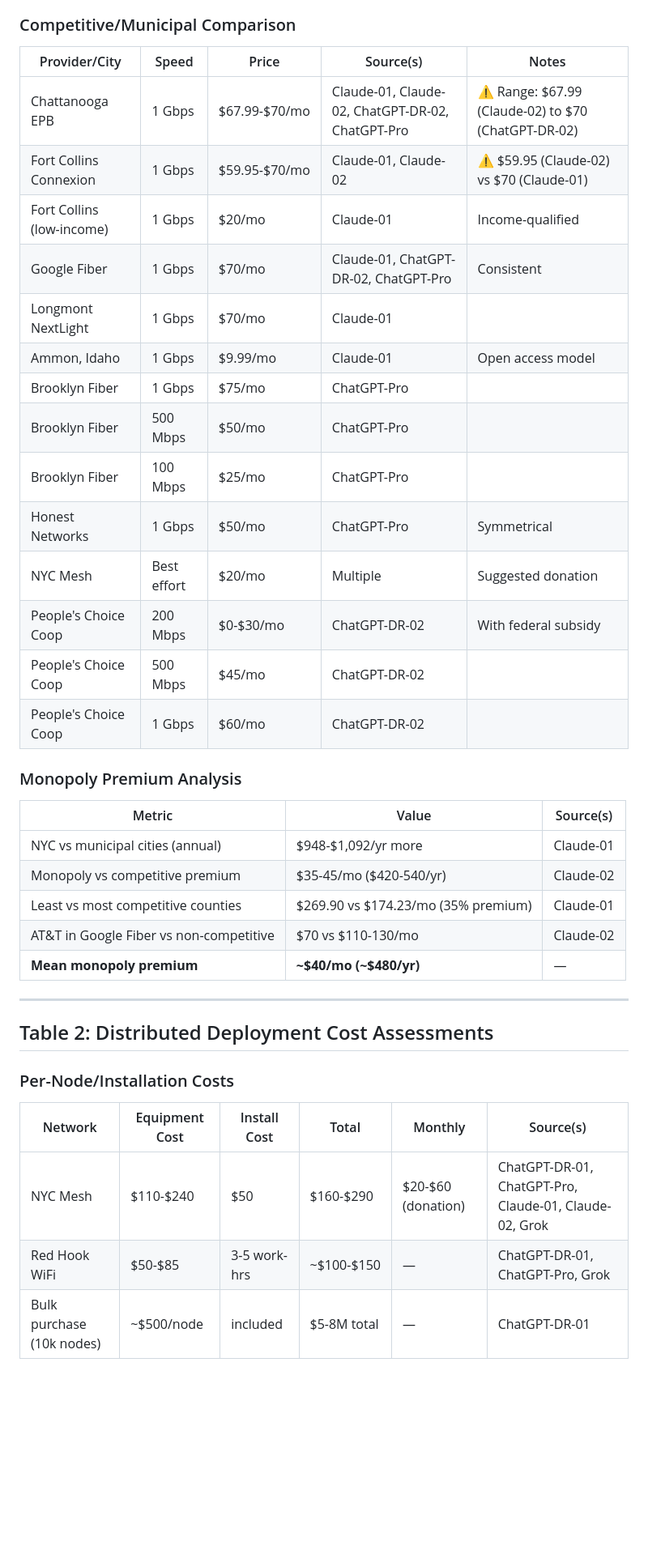
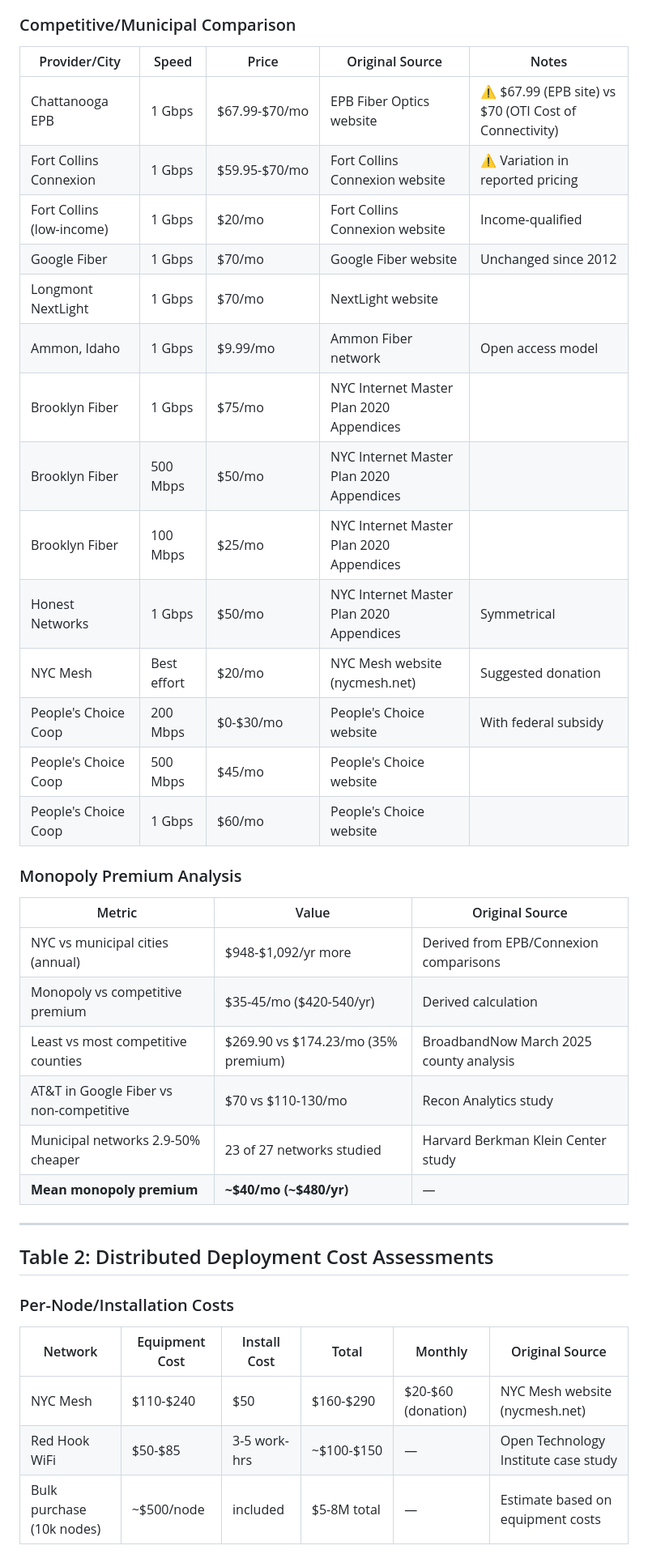
Before and after one commit to RonTuretzky/nyc-policy, a Markdown page: municipal-mesh-wifi/reports/summary.md, the part around one of its changes. Shown at 81% size. Rendered like a GitHub page; blank space fills up the shorter version.

```diff
--- a/municipal-mesh-wifi/reports/summary.md
+++ b/municipal-mesh-wifi/reports/summary.md
@@ -36,30 +38,31 @@ Data extracted from 6 LLM research reports. Where sources disagree, discrepancie
 ### Competitive/Municipal Comparison
 
-| Provider/City | Speed | Price | Source(s) | Notes |
-|---------------|-------|-------|-----------|-------|
-| Chattanooga EPB | 1 Gbps | $67.99-$70/mo | Claude-01, Claude-02, ChatGPT-DR-02, ChatGPT-Pro | ⚠️ Range: $67.99 (Claude-02) to $70 (ChatGPT-DR-02) |
-| Fort Collins Connexion | 1 Gbps | $59.95-$70/mo | Claude-01, Claude-02 | ⚠️ $59.95 (Claude-02) vs $70 (Claude-01) |
-| Fort Collins (low-income) | 1 Gbps | $20/mo | Claude-01 | Income-qualified |
-| Google Fiber | 1 Gbps | $70/mo | Claude-01, ChatGPT-DR-02, ChatGPT-Pro | Consistent |
-| Longmont NextLight | 1 Gbps | $70/mo | Claude-01 | |
-| Ammon, Idaho | 1 Gbps | $9.99/mo | Claude-01 | Open access model |
-| Brooklyn Fiber | 1 Gbps | $75/mo | ChatGPT-Pro | |
-| Brooklyn Fiber | 500 Mbps | $50/mo | ChatGPT-Pro | |
-| Brooklyn Fiber | 100 Mbps | $25/mo | ChatGPT-Pro | |
-| Honest Networks | 1 Gbps | $50/mo | ChatGPT-Pro | Symmetrical |
-| NYC Mesh | Best effort | $20/mo | Multiple | Suggested donation |
-| People's Choice Coop | 200 Mbps | $0-$30/mo | ChatGPT-DR-02 | With federal subsidy |
-| People's Choice Coop | 500 Mbps | $45/mo | ChatGPT-DR-02 | |
-| People's Choice Coop | 1 Gbps | $60/mo | ChatGPT-DR-02 | |
+| Provider/City | Speed | Price | Original Source | Notes |
+|---------------|-------|-------|-----------------|-------|
+| Chattanooga EPB | 1 Gbps | $67.99-$70/mo | EPB Fiber Optics website | ⚠️ $67.99 (EPB site) vs $70 (OTI Cost of Connectivity) |
+| Fort Collins Connexion | 1 Gbps | $59.95-$70/mo | Fort Collins Connexion website | ⚠️ Variation in reported pricing |
+| Fort Collins (low-income) | 1 Gbps | $20/mo | Fort Collins Connexion website | Income-qualified |
+| Google Fiber | 1 Gbps | $70/mo | Google Fiber website | Unchanged since 2012 |
+| Longmont NextLight | 1 Gbps | $70/mo | NextLight website | |
+| Ammon, Idaho | 1 Gbps | $9.99/mo | Ammon Fiber network | Open access model |
+| Brooklyn Fiber | 1 Gbps | $75/mo | NYC Internet Master Plan 2020 Appendices | |
+| Brooklyn Fiber | 500 Mbps | $50/mo | NYC Internet Master Plan 2020 Appendices | |
+| Brooklyn Fiber | 100 Mbps | $25/mo | NYC Internet Master Plan 2020 Appendices | |
+| Honest Networks | 1 Gbps | $50/mo | NYC Internet Master Plan 2020 Appendices | Symmetrical |
+| NYC Mesh | Best effort | $20/mo | NYC Mesh website (nycmesh.net) | Suggested donation |
+| People's Choice Coop | 200 Mbps | $0-$30/mo | People's Choice website | With federal subsidy |
+| People's Choice Coop | 500 Mbps | $45/mo | People's Choice website | |
+| People's Choice Coop | 1 Gbps | $60/mo | People's Choice website | |
 
 ### Monopoly Premium Analysis
 
-| Metric | Value | Source(s) |
-|--------|-------|-----------|
-| NYC vs municipal cities (annual) | $948-$1,092/yr more | Claude-01 |
-| Monopoly vs competitive premium | $35-45/mo ($420-540/yr) | Claude-02 |
-| Least vs most competitive counties | $269.90 vs $174.23/mo (35% premium) | Claude-01 |
-| AT&T in Google Fiber vs non-competitive | $70 vs $110-130/mo | Claude-02 |
+| Metric | Value | Original Source |
+|--------|-------|-----------------|
+| NYC vs municipal cities (annual) | $948-$1,092/yr more | Derived from EPB/Connexion comparisons |
+| Monopoly vs competitive premium | $35-45/mo ($420-540/yr) | Derived calculation |
+| Least vs most competitive counties | $269.90 vs $174.23/mo (35% premium) | BroadbandNow March 2025 county analysis |
+| AT&T in Google Fiber vs non-competitive | $70 vs $110-130/mo | Recon Analytics study |
+| Municipal networks 2.9-50% cheaper | 23 of 27 networks studied | Harvard Berkman Klein Center study |
 | **Mean monopoly premium** | **~$40/mo (~$480/yr)** | — |
 
 ---
@@ -68,9 +71,9 @@ Data extracted from 6 LLM research reports. Where sources disagree, discrepancie
 
 ### Per-Node/Installation Costs
 
-| Network | Equipment Cost | Install Cost | Total | Monthly | Source(s) |
-|---------|---------------|--------------|-------|---------|-----------|
-| NYC Mesh | $110-$240 | $50 | $160-$290 | $20-$60 (donation) | ChatGPT-DR-01, ChatGPT-Pro, Claude-01, Claude-02, Grok |
-| Red Hook WiFi | $50-$85 | 3-5 work-hrs | ~$100-$150 | — | ChatGPT-DR-01, ChatGPT-Pro, Grok |
-| Bulk purchase (10k nodes) | ~$500/node | included | $5-8M total | — | ChatGPT-DR-01 |
+| Network | Equipment Cost | Install Cost | Total | Monthly | Original Source |
+|---------|---------------|--------------|-------|---------|-----------------|
+| NYC Mesh | $110-$240 | $50 | $160-$290 | $20-$60 (donation) | NYC Mesh website (nycmesh.net) |
+| Red Hook WiFi | $50-$85 | 3-5 work-hrs | ~$100-$150 | — | Open Technology Institute case study |
+| Bulk purchase (10k nodes) | ~$500/node | included | $5-8M total | — | Estimate based on equipment costs |
 
```
Also changed, not shown: other parts of municipal-mesh-wifi/reports/summary.md (+147 -115 lines).
